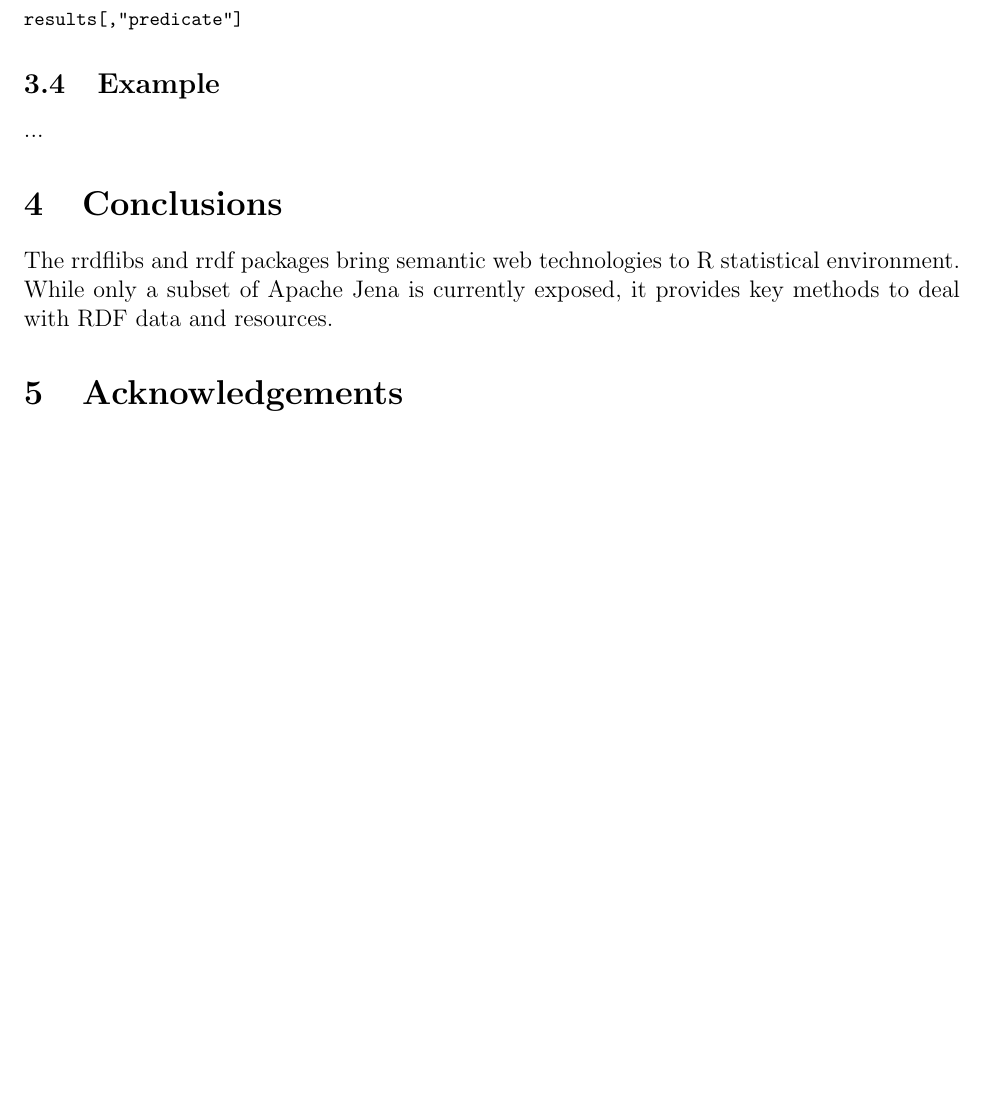
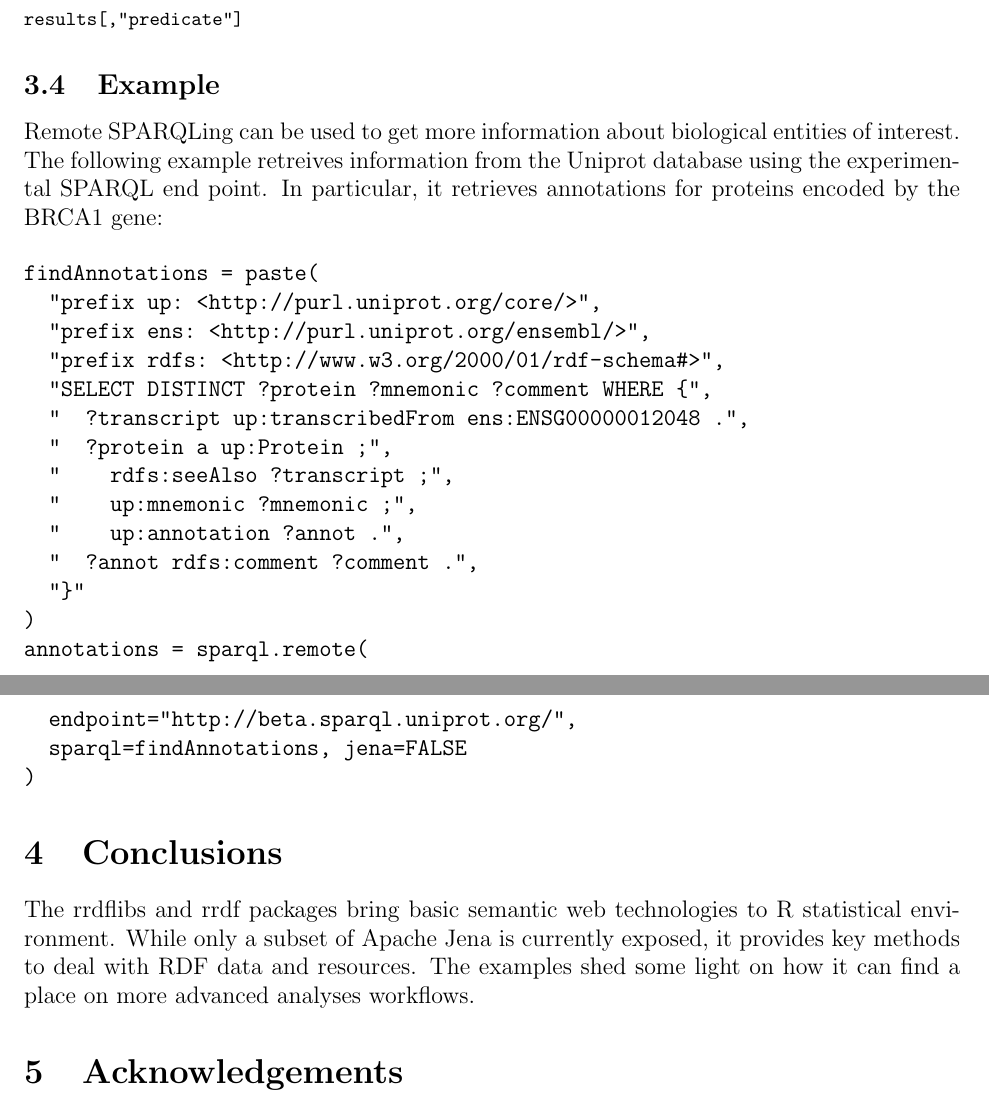
Before and after one commit to egonw/rrdf-paper, a LaTeX paper (article.tex): part of page 7 of 8 before the commit and two parts of pages 7 and 8 of 9 after it, the two joined at a grey line, cut so that both start at the same text, the shorter picture padded with empty space. Compiled offline with pdfLaTeX.

Commit message:
A working remote SPARQL example

```diff
--- a/article.tex
+++ b/article.tex
@@ -389,33 +389,36 @@ results[,"predicate"]
 
 \subsection{Example}
 
-...
+Remote SPARQLing can be used to get more information about biological entities of interest. The following
+example retreives information from the Uniprot database using the experimental SPARQL end point. In
+particular, it retrieves annotations for proteins encoded by the BRCA1 gene:
 
-%\subsection{Example: BioPortal}
-%
-%In the BRCA1 SNP example, we found ontology terms for concepts using BioPortal. Now, at the
-%time of writing BioPortal has an experimental SPARQL end point which allows us to find terms
-%in this way too. For example, to find terms related to SNPs, we can run this code in R:
-%
-%\begin{verbatim}
-%findSNPterms = paste(
-%  "PREFIX rdfs: <http://www.w3.org/2000/01/rdf-schema#>",
-%  "SELECT DISTINCT ?term ?label WHERE {",
-%  " ?term rdfs:label ?label .",
-%  "FILTER (CONTAINS (LCASE(str(?label)), \"snp\"))",
-%  "}"
-%)
-%sparql.remote(
-%  endpoint="http://sparql.bioontology.org/sparql",
-%  sparql=findSNPterms, jena=FALSE
-%)
-%\end{verbatim}
+\begin{verbatim}
+findAnnotations = paste(
+  "prefix up: <http://purl.uniprot.org/core/>",
+  "prefix ens: <http://purl.uniprot.org/ensembl/>",
+  "prefix rdfs: <http://www.w3.org/2000/01/rdf-schema#>",
+  "SELECT DISTINCT ?protein ?mnemonic ?comment WHERE {",
+  "  ?transcript up:transcribedFrom ens:ENSG00000012048 .",
+  "  ?protein a up:Protein ;",
+  "    rdfs:seeAlso ?transcript ;",
+  "    up:mnemonic ?mnemonic ;",
+  "    up:annotation ?annot .",
+  "  ?annot rdfs:comment ?comment .",
+  "}"
+)
+annotations = sparql.remote(
+  endpoint="http://beta.sparql.uniprot.org/",
+  sparql=findAnnotations, jena=FALSE
+)
+\end{verbatim}
 
 \section{Conclusions}
 
-The rrdflibs and rrdf packages bring semantic web technologies to R statistical environment.
+The rrdflibs and rrdf packages bring basic semantic web technologies to R statistical environment.
 While only a subset of Apache Jena is currently exposed, it provides key methods to deal with
-RDF data and resources.
+RDF data and resources. The examples shed some light on how it can find a place on more advanced
+analyses workflows.
 
 \section{Acknowledgements}
 
```
Also changed, not shown: article.tex (2 more changed lines).
